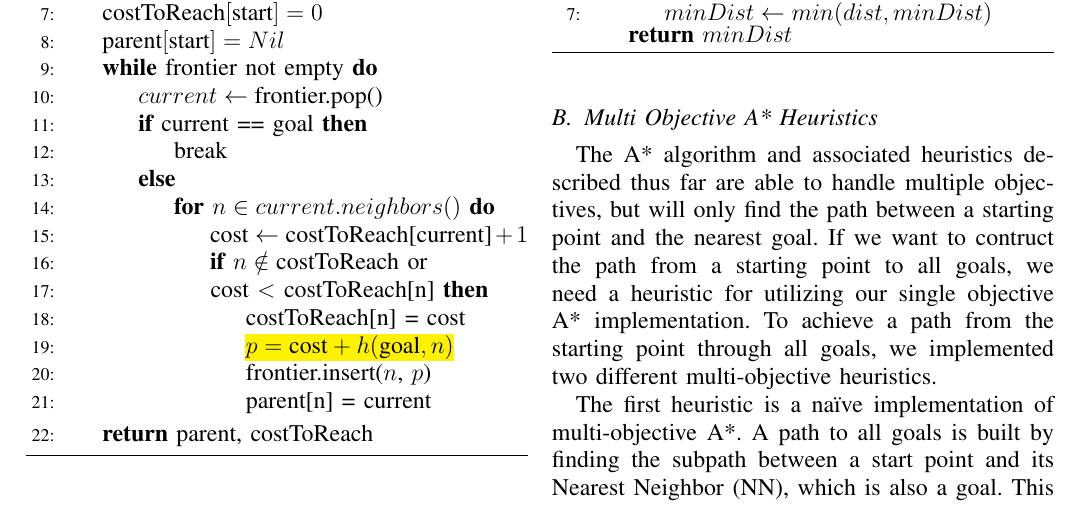
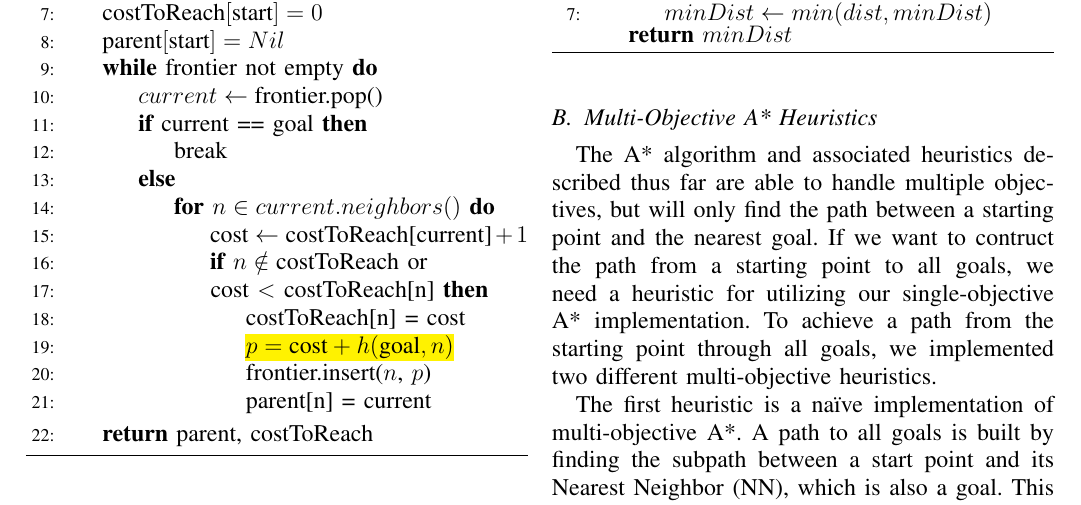
Before and after one commit to dchapp/cisc681_search_project, a LaTeX paper (report/report.tex): part of page 2 of 5, cut so that both start at the same text. Compiled offline with pdfLaTeX.

Commit message:
Made hyphenation consistent

```diff
--- a/report/report.tex
+++ b/report/report.tex
@@ -159,11 +159,11 @@ algorithm~\ref{euclidean}.
     \end{algorithmic}
 \end{algorithm}
 
-\subsection{Multi Objective A* Heuristics}
+\subsection{Multi-Objective A* Heuristics}
 The A* algorithm and associated heuristics described thus far are able to
 handle multiple objectives, but will only find the path between a starting
 point and the nearest goal. If we want to contruct the path from a starting
-point to all goals, we need a heuristic for utilizing our single objective A*
+point to all goals, we need a heuristic for utilizing our single-objective A*
 implementation.  To achieve a path from the starting point through all goals,
 we implemented two different multi-objective heuristics.
 
```
Also changed, not shown: report/report.tex (2 more changed lines).
